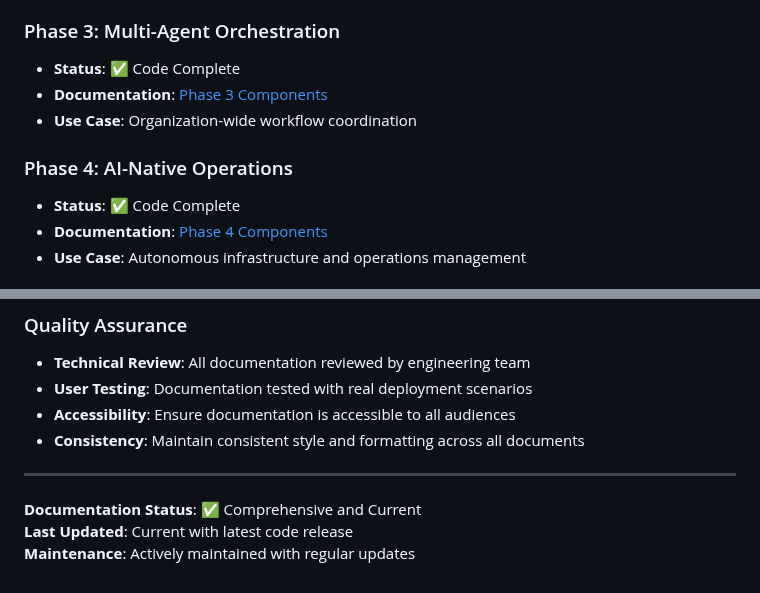
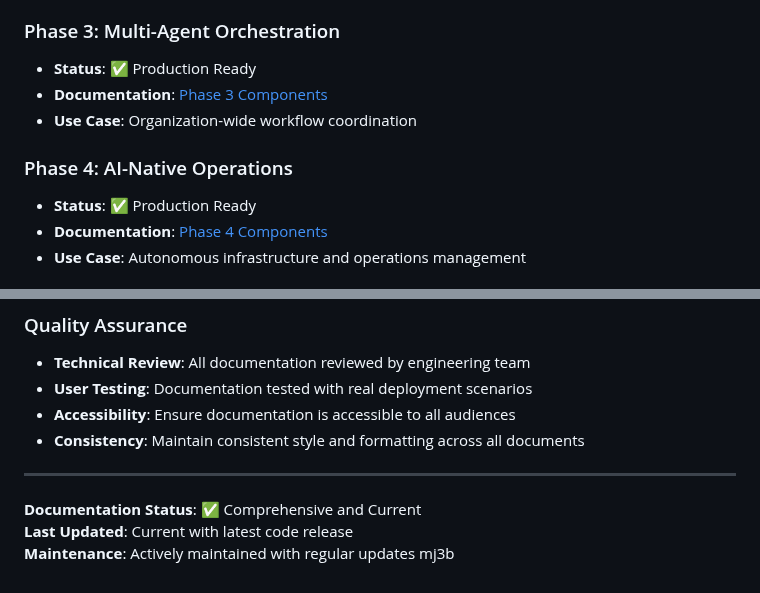
Before and after one commit to mj3b/juno, a Markdown page: docs/README.md, 2 parts joined by grey strips. Rendered like a GitHub page.

```diff
--- a/docs/README.md
+++ b/docs/README.md
@@ -77,12 +77,12 @@ docs/
 - **Use Case**: Autonomous decision-making with governance oversight
 
 ### Phase 3: Multi-Agent Orchestration
-- **Status**: ✅ Code Complete
+- **Status**: ✅ Production Ready
 - **Documentation**: [Phase 3 Components](../juno-agent/src/phase3/README.md)
 - **Use Case**: Organization-wide workflow coordination
 
 ### Phase 4: AI-Native Operations
-- **Status**: ✅ Code Complete
+- **Status**: ✅ Production Ready
 - **Documentation**: [Phase 4 Components](../juno-agent/src/phase4/README.md)
 - **Use Case**: Autonomous infrastructure and operations management
 
@@ -160,3 +160,4 @@ git push origin docs/update-feature-docs
 **Documentation Status**: ✅ Comprehensive and Current
 **Last Updated**: Current with latest code release
 **Maintenance**: Actively maintained with regular updates
+mj3b
```
